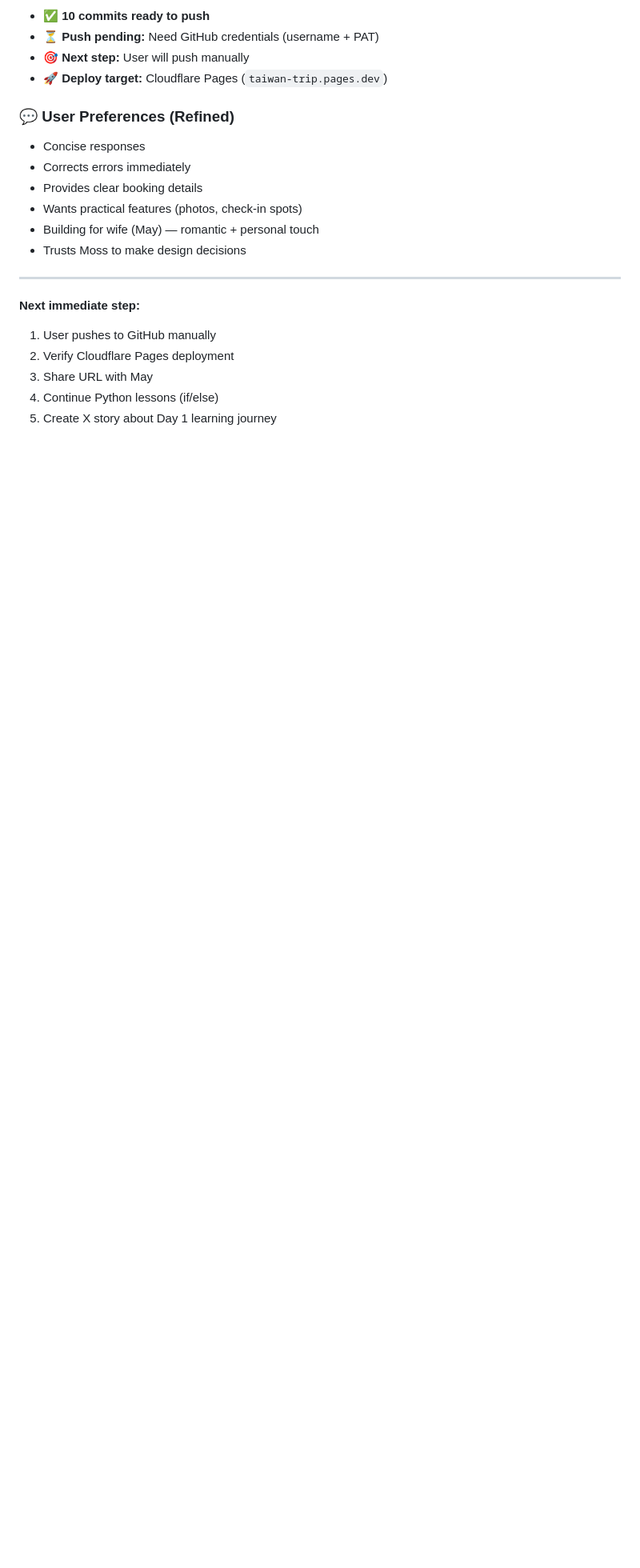
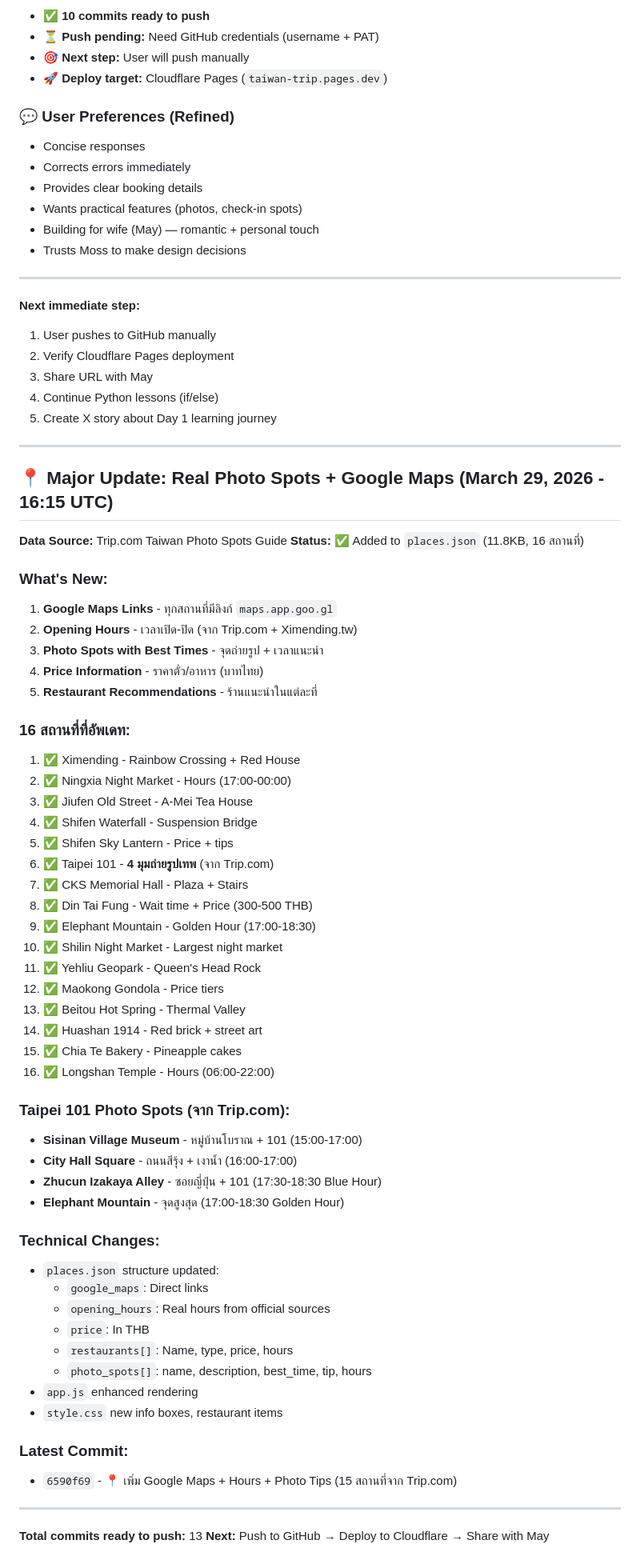
Before and after one commit to chrismoho5572/taiwan-trip, a Markdown page: memory/2026-03-29.md, the part around one of its changes. Shown at 80% size. Drawn GitHub-style; blank space fills up the shorter version.

Commit message:
📝 Memory: เพิ่ม Trip.com update details (Google Maps + Hours + 16 สถานที่)

```diff
--- a/memory/2026-03-29.md
+++ b/memory/2026-03-29.md
@@ -278,3 +278,59 @@
 3. Share URL with May
 4. Continue Python lessons (if/else)
 5. Create X story about Day 1 learning journey
+
+---
+
+## 📍 Major Update: Real Photo Spots + Google Maps (March 29, 2026 - 16:15 UTC)
+
+**Data Source:** Trip.com Taiwan Photo Spots Guide
+**Status:** ✅ Added to `places.json` (11.8KB, 16 สถานที่)
+
+### What's New:
+1. **Google Maps Links** - ทุกสถานที่มีลิงก์ `maps.app.goo.gl`
+2. **Opening Hours** - เวลาเปิด-ปิด (จาก Trip.com + Ximending.tw)
+3. **Photo Spots with Best Times** - จุดถ่ายรูป + เวลาแนะนำ
+4. **Price Information** - ราคาตั๋ว/อาหาร (บาทไทย)
+5. **Restaurant Recommendations** - ร้านแนะนำในแต่ละที่
+
+### 16 สถานที่ที่อัพเดท:
+1. ✅ Ximending - Rainbow Crossing + Red House
+2. ✅ Ningxia Night Market - Hours (17:00-00:00)
+3. ✅ Jiufen Old Street - A-Mei Tea House
+4. ✅ Shifen Waterfall - Suspension Bridge
+5. ✅ Shifen Sky Lantern - Price + tips
+6. ✅ Taipei 101 - **4 มุมถ่ายรูปเทพ** (จาก Trip.com)
+7. ✅ CKS Memorial Hall - Plaza + Stairs
+8. ✅ Din Tai Fung - Wait time + Price (300-500 THB)
+9. ✅ Elephant Mountain - Golden Hour (17:00-18:30)
+10. ✅ Shilin Night Market - Largest night market
+11. ✅ Yehliu Geopark - Queen's Head Rock
+12. ✅ Maokong Gondola - Price tiers
+13. ✅ Beitou Hot Spring - Thermal Valley
+14. ✅ Huashan 1914 - Red brick + street art
+15. ✅ Chia Te Bakery - Pineapple cakes
+16. ✅ Longshan Temple - Hours (06:00-22:00)
+
+### Taipei 101 Photo Spots (จาก Trip.com):
+- **Sisinan Village Museum** - หมู่บ้านโบราณ + 101 (15:00-17:00)
+- **City Hall Square** - ถนนสีรุ้ง + เงาน้ำ (16:00-17:00)
+- **Zhucun Izakaya Alley** - ซอยญี่ปุ่น + 101 (17:30-18:30 Blue Hour)
+- **Elephant Mountain** - จุดสูงสุด (17:00-18:30 Golden Hour)
+
+### Technical Changes:
+- `places.json` structure updated:
+  - `google_maps`: Direct links
+  - `opening_hours`: Real hours from official sources
+  - `price`: In THB
+  - `restaurants[]`: Name, type, price, hours
+  - `photo_spots[]`: name, description, best_time, tip, hours
+- `app.js` enhanced rendering
+- `style.css` new info boxes, restaurant items
+
+### Latest Commit:
+- `6590f69` - 📍 เพิ่ม Google Maps + Hours + Photo Tips (15 สถานที่จาก Trip.com)
+
+---
+
+**Total commits ready to push:** 13
+**Next:** Push to GitHub → Deploy to Cloudflare → Share with May
```
Also changed, not shown: other parts of memory/2026-03-29.md (+5 -5 lines).
